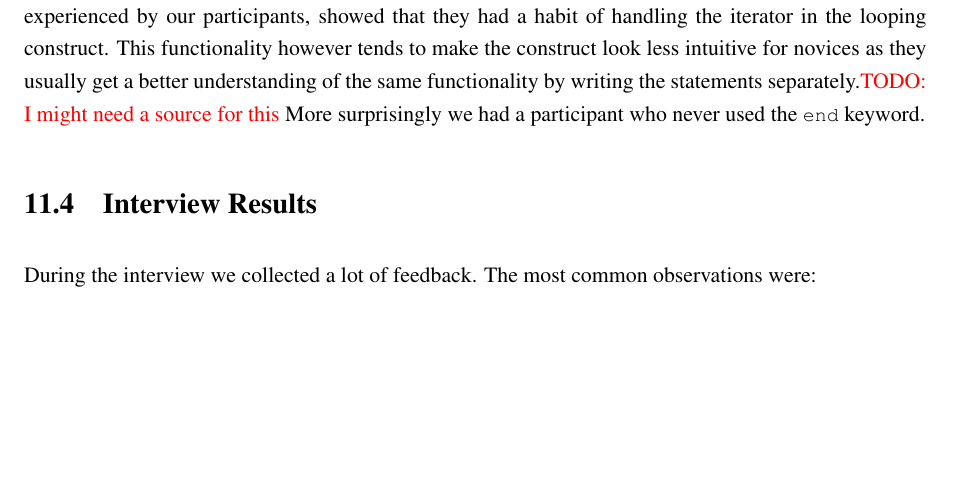
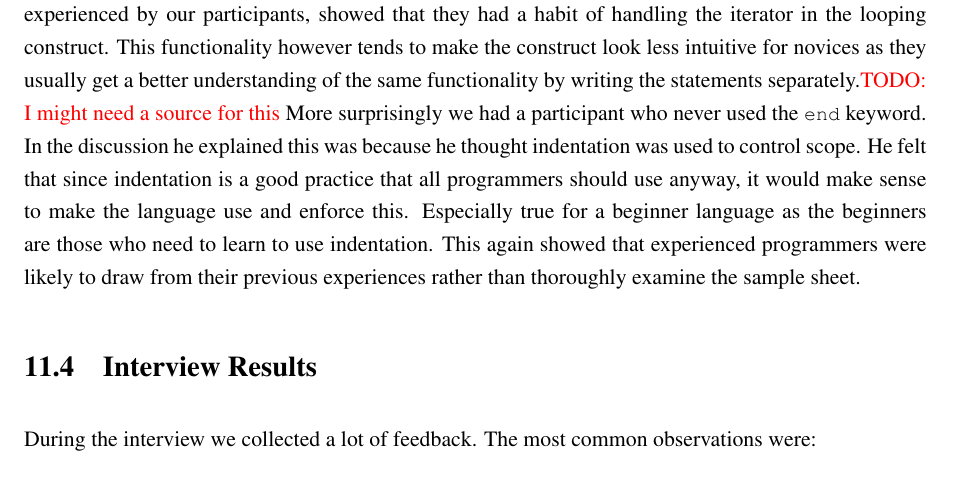
Before and after one commit to Topaka/MasterThesis, a LaTeX thesis (Report/report.tex, which reads Report/text/method/results/ResultsDiscussion.tex): part of page 44 of 87, cut so that both start at the same text, the shorter picture padded with empty space. Compiled offline with pdfLaTeX.

Commit message:
finished up additional result talk in resultdiscussion

```diff
--- a/Report/text/method/results/ResultsDiscussion.tex
+++ b/Report/text/method/results/ResultsDiscussion.tex
@@ -105,6 +105,10 @@ Especially the critical error with lacking constructors with parameters, showed
 Likewise the lack of a for- or foreach loop and the resulting iterator handling problems experienced by our participants, showed that they had a habit of handling the iterator in the looping construct.
 This functionality however tends to make the construct look less intuitive for novices as they usually get a better understanding of the same functionality by writing the statements separately.\todo{I might need a source for this}
 More surprisingly we had a participant who never used the \lstinline!end! keyword.
+In the discussion he explained this was because he thought indentation was used to control scope.
+He felt that since indentation is a good practice that all programmers should use anyway, it would make sense to make the language use and enforce this.
+Especially true for a beginner language as the beginners are those who need to learn to use indentation.
+This again showed that experienced programmers were likely to draw from their previous experiences rather than thoroughly examine the sample sheet.
 
 \input{./text/method/results/InterviewResults.tex}
 \input{./text/method/results/Discussion.tex}
```
